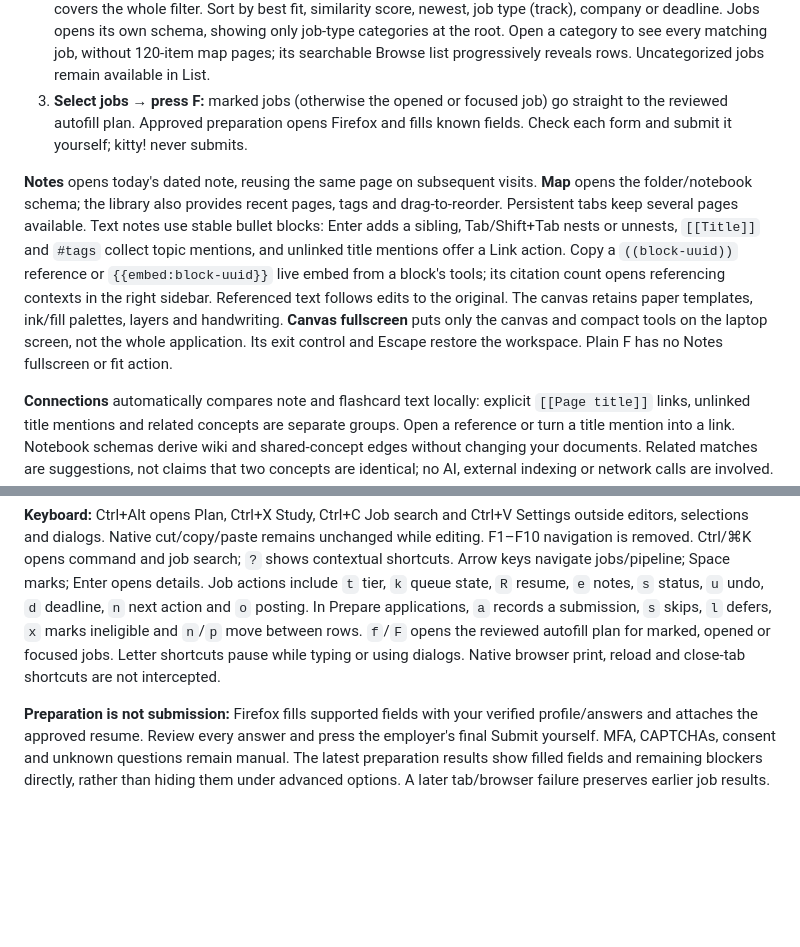
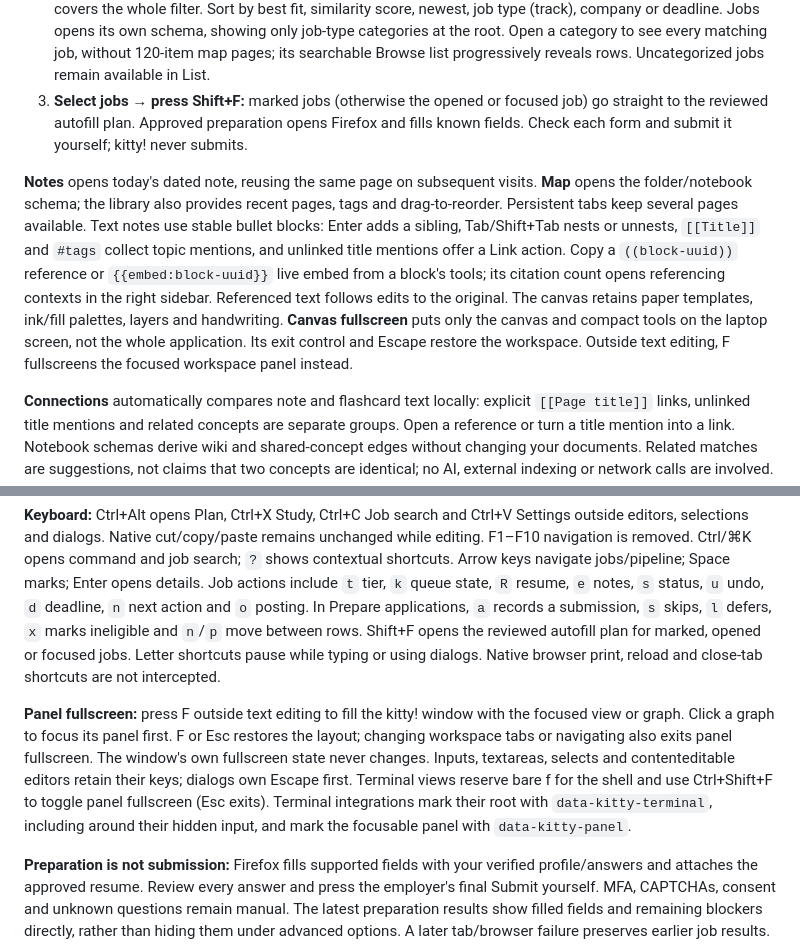
Before and after one commit to ZacharySF/kitty, a Markdown page: README.md, 2 parts joined by grey strips. Drawn GitHub-style; blank space fills up the shorter version.

Commit message:
feat(web): fullscreen the focused panel without changing window state

```diff
--- a/README.md
+++ b/README.md
@@ -273,7 +273,7 @@ saved. These checks describe saved data, not application readiness.
    own schema, showing only job-type categories at the root. Open a category to
    see every matching job, without 120-item map pages; its searchable Browse list
    progressively reveals rows. Uncategorized jobs remain available in List.
-3. **Select jobs → press F:** marked jobs (otherwise the opened or focused job) go
+3. **Select jobs → press Shift+F:** marked jobs (otherwise the opened or focused job) go
    straight to the reviewed autofill plan. Approved preparation opens Firefox and
    fills known fields. Check each form and submit it yourself; kitty! never submits.
 
@@ -288,7 +288,7 @@ in the right sidebar. Referenced text follows edits to the original.
 The canvas retains paper templates, ink/fill palettes, layers and handwriting.
 **Canvas fullscreen** puts only the canvas and compact tools on the laptop screen,
 not the whole application. Its exit control and Escape restore the workspace.
-Plain F has no Notes fullscreen or fit action.
+Outside text editing, F fullscreens the focused workspace panel instead.
 
 **Connections** automatically compares note and flashcard text locally:
 explicit `[[Page title]]` links, unlinked title mentions and related concepts
@@ -432,9 +432,19 @@ jobs/pipeline; Space marks; Enter opens details. Job actions include `t` tier,
 `k` queue state, `R` resume, `e` notes, `s` status, `u` undo, `d` deadline,
 `n` next action and `o` posting. In Prepare applications, `a` records a submission,
 `s` skips, `l` defers, `x` marks ineligible and `n`/`p` move between rows.
-`f`/`F` opens the reviewed autofill plan for marked, opened or focused jobs.
+Shift+F opens the reviewed autofill plan for marked, opened or focused jobs.
 Letter shortcuts pause while typing or using dialogs. Native browser print,
 reload and close-tab shortcuts are not intercepted.
+
+**Panel fullscreen:** press F outside text editing to fill the kitty! window with
+the focused view or graph. Click a graph to focus its panel first. F or Esc
+restores the layout; changing workspace tabs or navigating also exits panel
+fullscreen. The window's own fullscreen state never changes. Inputs, textareas,
+selects and contenteditable editors retain their keys; dialogs own Escape first.
+Terminal views reserve bare f for the shell and use Ctrl+Shift+F to toggle panel
+fullscreen (Esc exits). Terminal integrations mark their root with
+`data-kitty-terminal`, including around their hidden input, and mark the
+focusable panel with `data-kitty-panel`.
 
 **Preparation is not submission:** Firefox fills supported fields with your
 verified profile/answers and attaches the approved resume. Review every answer
```
Also changed, not shown: docs/screenshots/kitty-panel-fullscreen/01-workspace.png (added), docs/screenshots/kitty-panel-fullscreen/02-graph-fullscreen.png (added), docs/screenshots/kitty-panel-fullscreen/03-view-fullscreen.png (added), 13 other files.
